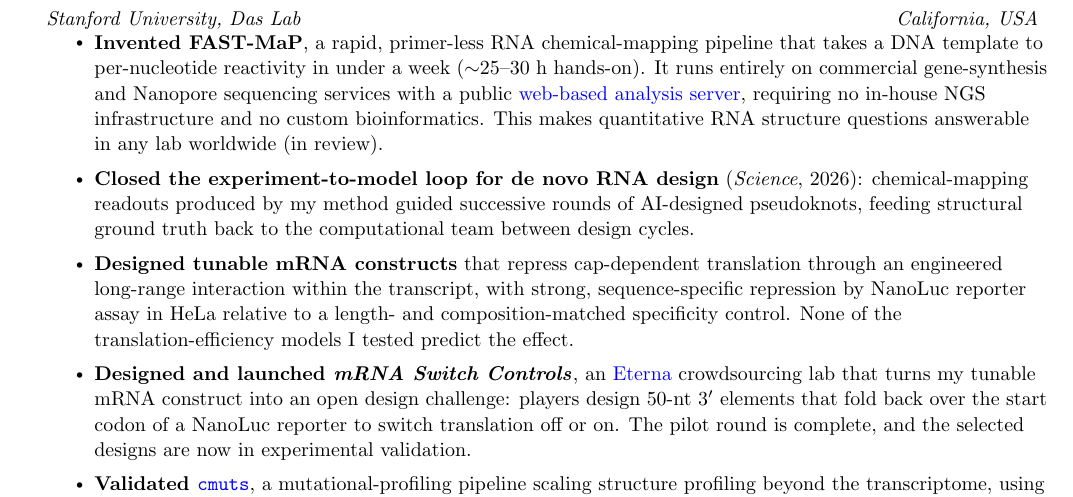
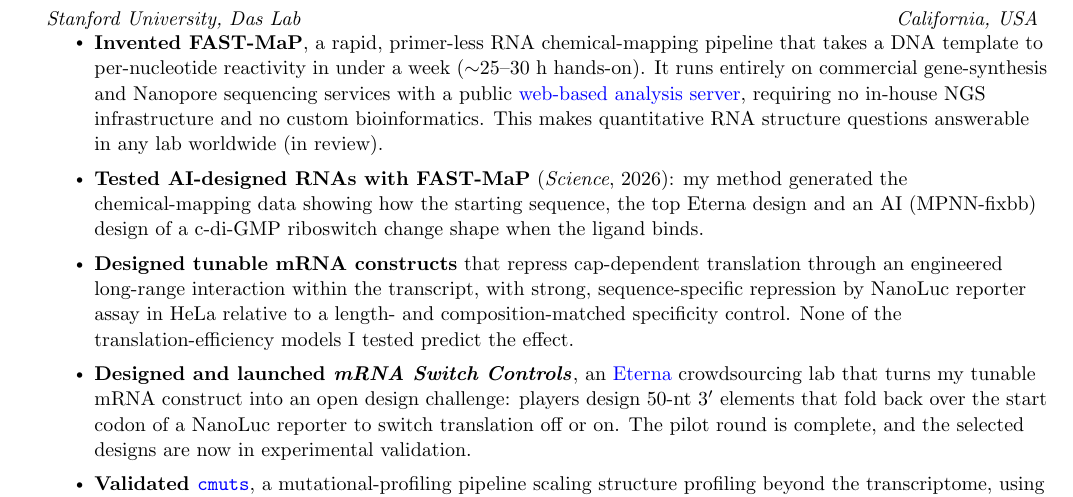
Before and after one commit to JigyasaV/jigyasav.github.io, a LaTeX CV (Jigyasa_Verma_CV.tex): part of page 1 of 3, cut so that both start at the same text. Compiled offline with pdfLaTeX.

Commit message:
CV: accurate FAST-MaP role in Science paper

```diff
--- a/Jigyasa_Verma_CV.tex
+++ b/Jigyasa_Verma_CV.tex
@@ -142,7 +142,7 @@ I run experiments as a closed loop. I give a model a real design problem, build
     {Stanford University, Das Lab}{California, USA}
     \resumeItemListStart
         \resumeItem{\textbf{Invented FAST-MaP}, a rapid, primer-less RNA chemical-mapping pipeline that takes a DNA template to per-nucleotide reactivity in under a week ($\sim$25--30 h hands-on). It runs entirely on commercial gene-synthesis and Nanopore sequencing services with a public \href{https://huggingface.co/spaces/daslab-stanford/cmuts}{web-based analysis server}, requiring no in-house NGS infrastructure and no custom bioinformatics. This makes quantitative RNA structure questions answerable in any lab worldwide (in review).}
-        \resumeItem{\textbf{Closed the experiment-to-model loop for de novo RNA design} (\textit{Science}, 2026): chemical-mapping readouts produced by my method guided successive rounds of AI-designed pseudoknots, feeding structural ground truth back to the computational team between design cycles.}
+        \resumeItem{\textbf{Tested AI-designed RNAs with FAST-MaP} (\textit{Science}, 2026): my method generated the chemical-mapping data showing how the starting sequence, the top Eterna design and an AI (MPNN-fixbb) design of a c-di-GMP riboswitch change shape when the ligand binds.}
         \resumeItem{\textbf{Designed tunable mRNA constructs} that repress cap-dependent translation through an engineered long-range interaction within the transcript, with strong, sequence-specific repression by NanoLuc reporter assay in HeLa relative to a length- and composition-matched specificity control. None of the translation-efficiency models I tested predict the effect.}
         \resumeItem{\textbf{Designed and launched \textit{mRNA Switch Controls}}, an \href{https://eternagame.org/labs/16496126}{Eterna} crowdsourcing lab that turns my tunable mRNA construct into an open design challenge: players design 50-nt 3$'$ elements that fold back over the start codon of a NanoLuc reporter to switch translation off or on. The pilot round is complete, and the selected designs are now in experimental validation.}
         \resumeItem{\textbf{Validated \href{https://doi.org/10.5281/zenodo.22805311}{\texttt{cmuts}}}, a mutational-profiling pipeline scaling structure profiling beyond the transcriptome, using \textit{in vitro} chemical probing (2A3, DMS).}
```
Also changed, not shown: Jigyasa_Verma_CV.pdf.
